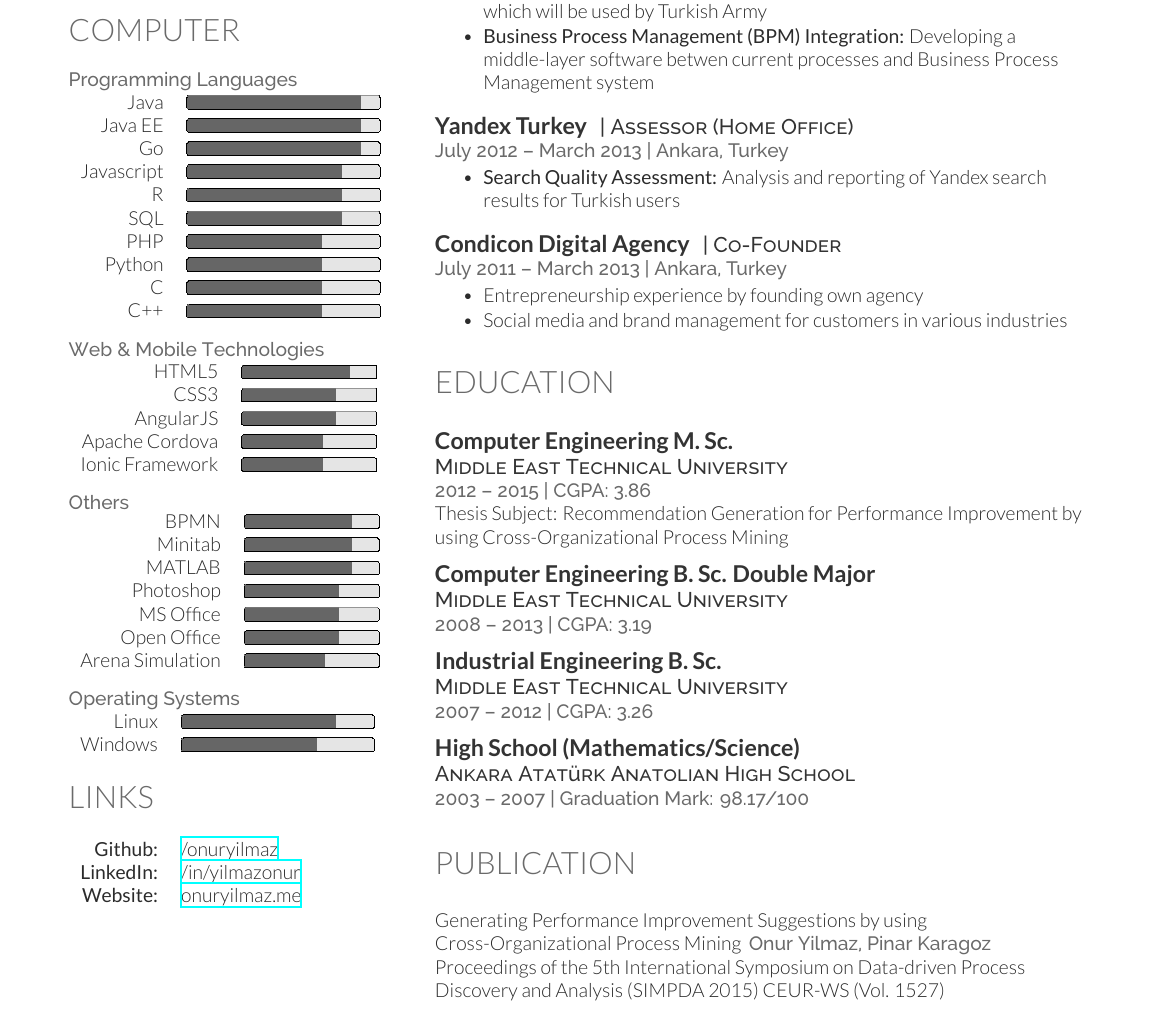
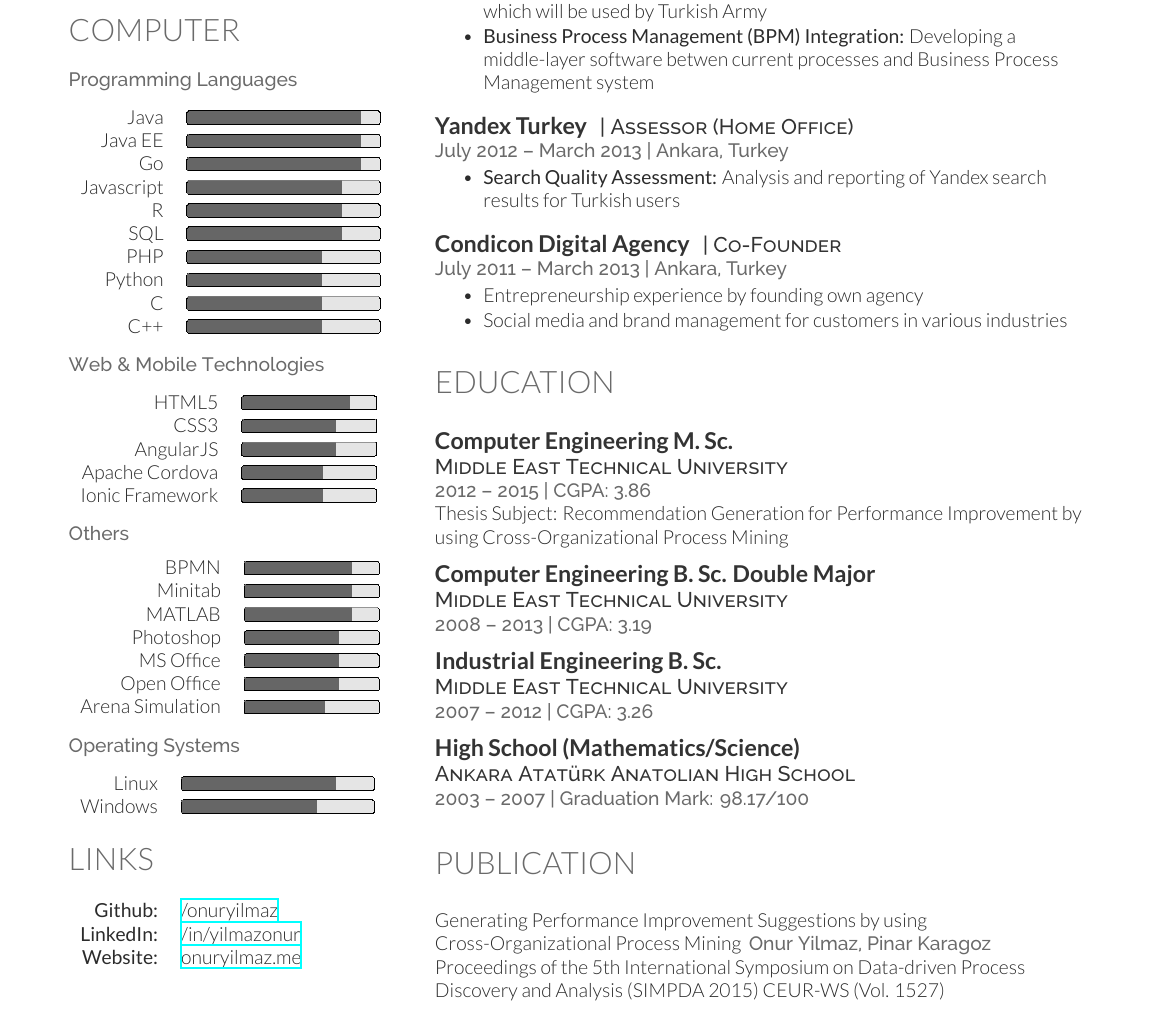
Before and after one commit to talipozakca/cv, a LaTeX CV (cv.tex, which reads computer.tex): part of the page, cut so that both start at the same text. Compiled offline with XeLaTeX.

Commit message:
Update computer.tex

```diff
--- a/computer.tex
+++ b/computer.tex
@@ -2,6 +2,7 @@
 \sectionspacehalf
 
 \location{Programming Languages}
+\sectionspacehalf
 
 \begin{tabular}{rl}
 Java		& \progressbar[width=10em, borderwidth=0pt, ticksheight=0]{0.9} \\
@@ -29,7 +30,7 @@ Ionic Framework	& \progressbar[width=7em, borderwidth=0pt, ticksheight=0]{0.6} \
 
 \sectionspacehalf
 \location{Others}
-
+\sectionspacehalf
 \begin{tabular}{rl}
 BPMN 		& \progressbar[width=7em, borderwidth=0pt, ticksheight=0]{0.8} \\
 Minitab		& \progressbar[width=7em, borderwidth=0pt, ticksheight=0]{0.8} \\
@@ -43,7 +44,7 @@ Arena Simulation & \progressbar[width=7em, borderwidth=0pt, ticksheight=0]{0.6}
 
 \sectionspacehalf
 \location{Operating Systems}
-
+\sectionspacehalf
 \begin{tabular}{rl}
 Linux	& \progressbar[width=10em, borderwidth=0pt, ticksheight=0]{0.8} \\
 Windows	& \progressbar[width=10em, borderwidth=0pt, ticksheight=0]{0.7} \\
```
Also changed, not shown: computer.tex (2 more changed lines).
